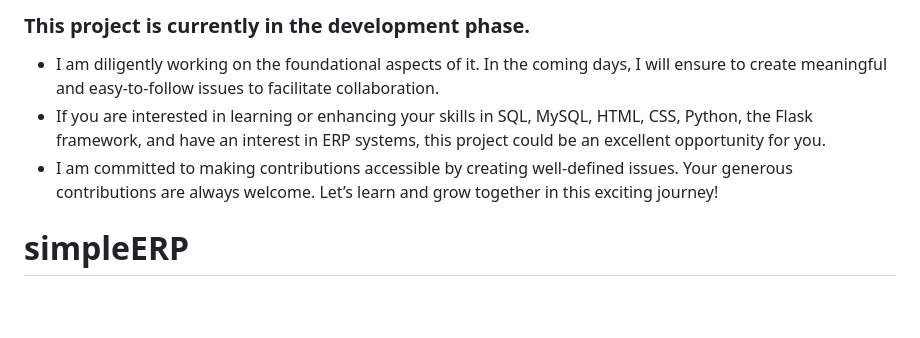
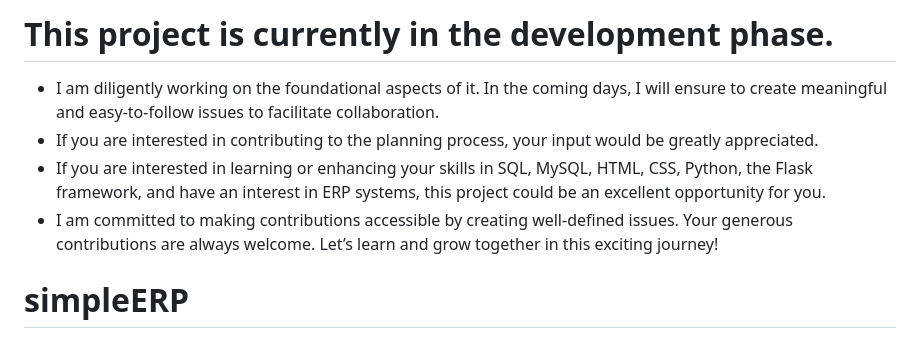
Before and after one commit to MhmedRjb/simpleERP, a Markdown page: README.md, the part around the change. Rendered like a GitHub page; blank space fills up the shorter version.

```diff
--- a/README.md
+++ b/README.md
@@ -1,9 +1,8 @@
-
-### This project is currently in the development phase.
+# This project is currently in the development phase.
 - I am diligently working on the foundational aspects of it. In the coming days, I will ensure to create meaningful and easy-to-follow issues to facilitate collaboration.
+- If you are interested in contributing to the planning process, your input would be greatly appreciated.
 - If you are interested in learning or enhancing your skills in SQL, MySQL, HTML, CSS, Python, the Flask framework, and have an interest in ERP systems, this project could be an excellent opportunity for you.
 - I am committed to making contributions accessible by creating well-defined issues. Your generous contributions are always welcome. Let’s learn and grow together in this exciting journey!
-
 
 
 
```
